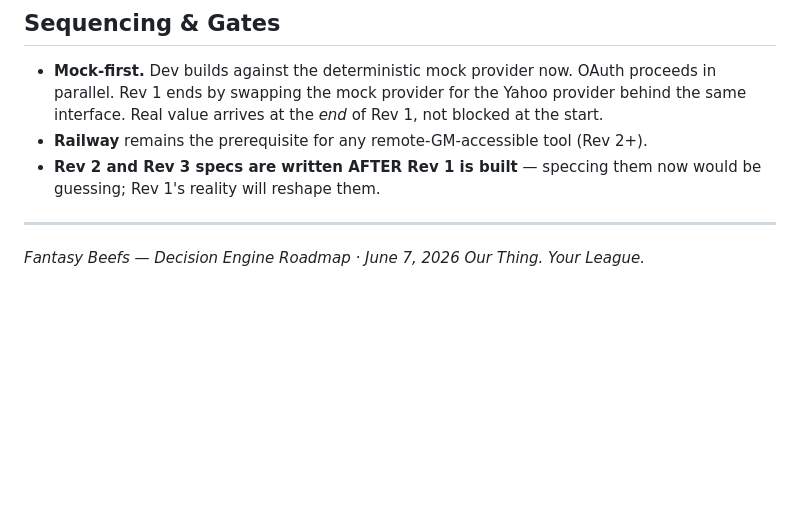
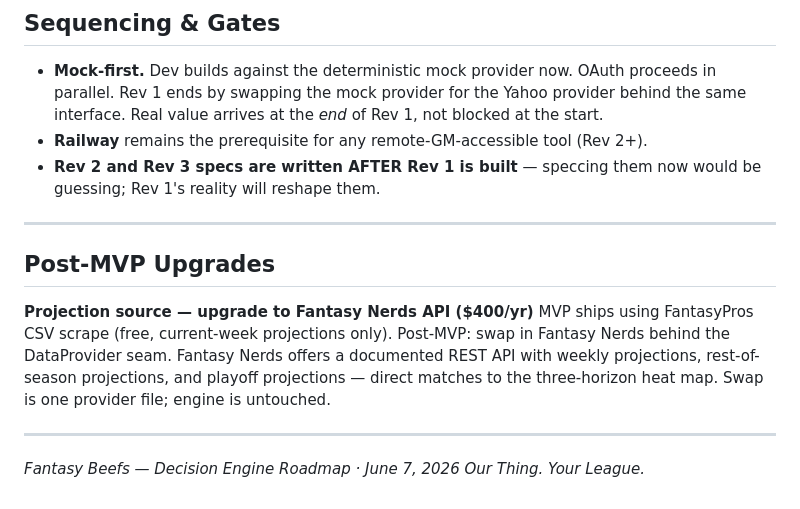
Before and after one commit to FDCHub/fantasy-beefs, a Markdown page: tools/DECISION_ENGINE_ROADMAP.md, the part around the change. Drawn GitHub-style; blank space fills up the shorter version.

Commit message:
Add Post-MVP Upgrades section — Fantasy Nerds projection source

```diff
--- a/tools/DECISION_ENGINE_ROADMAP.md
+++ b/tools/DECISION_ENGINE_ROADMAP.md
@@ -236,5 +236,16 @@ Qwen-able. Each Rev spec marks every task `[QWEN]` or `[CLAUDE-CODE]`.
 
 ---
 
+## Post-MVP Upgrades
+
+**Projection source — upgrade to Fantasy Nerds API ($400/yr)**
+MVP ships using FantasyPros CSV scrape (free, current-week projections only).
+Post-MVP: swap in Fantasy Nerds behind the DataProvider seam. Fantasy Nerds offers
+a documented REST API with weekly projections, rest-of-season projections, and
+playoff projections — direct matches to the three-horizon heat map. Swap is one
+provider file; engine is untouched.
+
+---
+
 *Fantasy Beefs — Decision Engine Roadmap · June 7, 2026*
 *Our Thing. Your League.*
```
